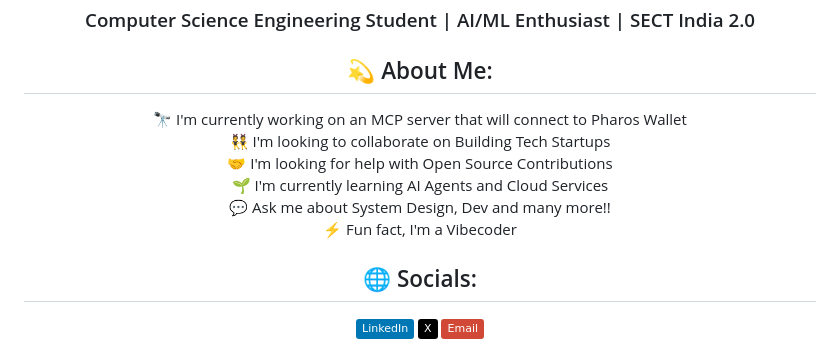
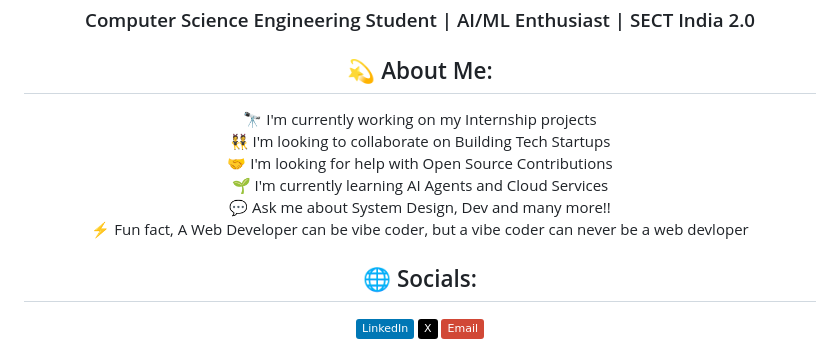
Before and after one commit to saikannadkar/saikannadkar, a Markdown page: README.md, the part around the change. Rendered like a GitHub page; badges without logos.

Commit message:
Revise project details and fun fact in README
Updated current projects and fun fact in README.

```diff
--- a/README.md
+++ b/README.md
@@ -5,12 +5,12 @@
 <h3>Computer Science Engineering Student | AI/ML Enthusiast | SECT India 2.0</h3>
 
 ## 💫 About Me:
-🔭 I'm currently working on an MCP server that will connect to Pharos Wallet<br>
+🔭 I'm currently working on my Internship projects<br>
 👯 I'm looking to collaborate on Building Tech Startups<br>
 🤝 I'm looking for help with Open Source Contributions<br>
 🌱 I'm currently learning AI Agents and Cloud Services<br>
 💬 Ask me about System Design, Dev and many more!!<br>
-⚡ Fun fact, I'm a Vibecoder
+⚡ Fun fact, A Web Developer can be vibe coder, but a vibe coder can never be a web devloper
 
 ## 🌐 Socials:
 [![LinkedIn](https://img.shields.io/badge/LinkedIn-%230077B5.svg?logo=linkedin&logoColor=white)](https://linkedin.com/in/saikannadkar) [![X](https://img.shields.io/badge/X-black.svg?logo=X&logoColor=white)](https://x.com/saikannadkar_) [![email](https://img.shields.io/badge/Email-D14836?logo=gmail&logoColor=white)](mailto:hey@saikannadkar.tech)
```
